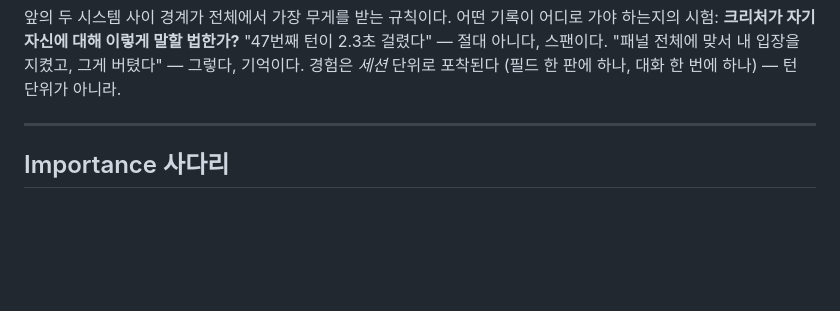
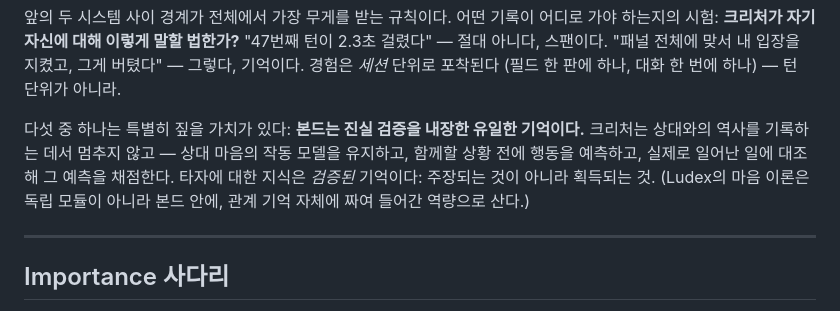
Before and after one commit to ludex-lab/ludex, a Markdown page: docs/memory-architecture.ko.md, the part around the change. GitHub-like rendering; blank space fills up the shorter version.

```diff
--- a/docs/memory-architecture.ko.md
+++ b/docs/memory-architecture.ko.md
@@ -46,6 +46,14 @@ English: [memory-architecture.md](memory-architecture.md)*
 "패널 전체에 맞서 내 입장을 지켰고, 그게 버텼다" — 그렇다, 기억이다.
 경험은 *세션* 단위로 포착된다 (필드 한 판에 하나, 대화 한 번에 하나) —
 턴 단위가 아니라.
+
+다섯 중 하나는 특별히 짚을 가치가 있다: **본드는 진실 검증을 내장한
+유일한 기억이다.** 크리처는 상대와의 역사를 기록하는 데서 멈추지 않고 —
+상대 마음의 작동 모델을 유지하고, 함께할 상황 전에 행동을 예측하고,
+실제로 일어난 일에 대조해 그 예측을 채점한다. 타자에 대한 지식은
+*검증된* 기억이다: 주장되는 것이 아니라 획득되는 것. (Ludex의 마음
+이론은 독립 모듈이 아니라 본드 안에, 관계 기억 자체에 짜여 들어간
+역량으로 산다.)
 
 ---
 
```
Also changed, not shown: docs/memory-architecture.md (+9 -0 lines).
